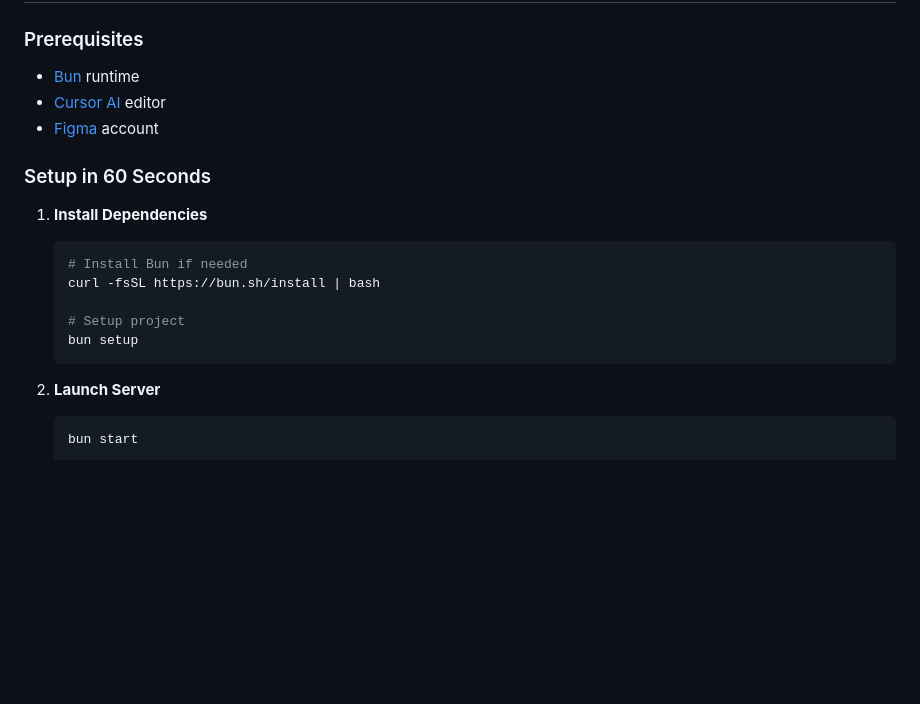
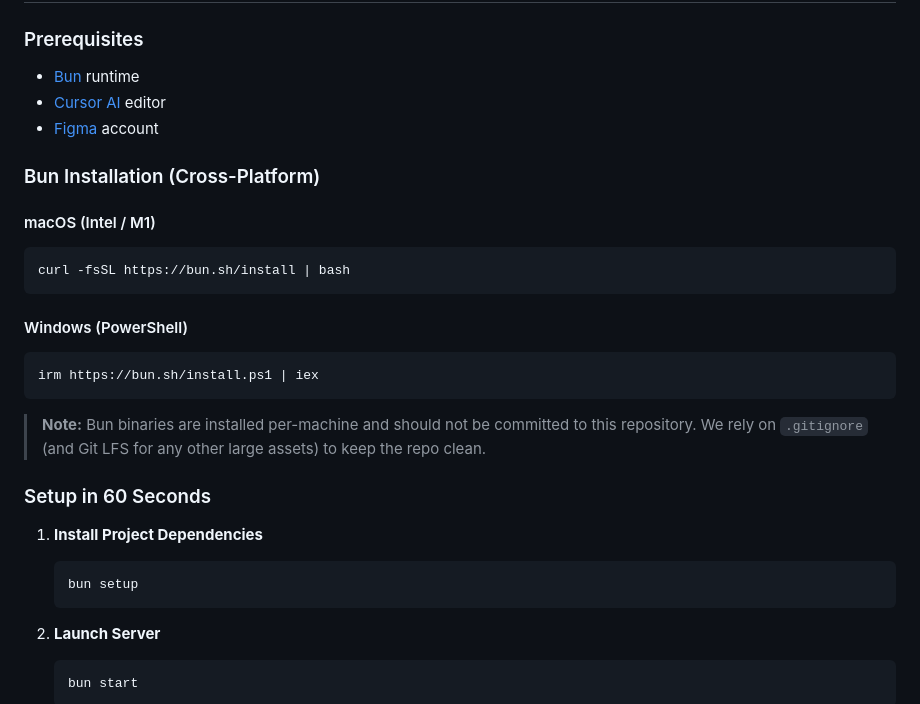
Before and after one commit to eddygk/figma-cursor-mcp, a Markdown page: readme.md, the part around the change. GitHub-like rendering; blank space fills up the shorter version.

Commit message:
docs: add cross-platform Bun installation instructions to readme

````diff
--- a/readme.md
+++ b/readme.md
@@ -30,17 +30,26 @@ Unlock the power of **AI-driven design** with a seamless bridge between Cursor A
 - [Cursor AI](https://cursor.sh/) editor
 - [Figma](https://www.figma.com/) account
 
+### Bun Installation (Cross-Platform)
+
+#### macOS (Intel / M1)
+```bash
+curl -fsSL https://bun.sh/install | bash
+```
+
+#### Windows (PowerShell)
+```powershell
+irm https://bun.sh/install.ps1 | iex
+```
+
+> **Note:** Bun binaries are installed per-machine and should not be committed to this repository. We rely on `.gitignore` (and Git LFS for any other large assets) to keep the repo clean.
+
 ### Setup in 60 Seconds
 
-1. **Install Dependencies**
+1. **Install Project Dependencies**
    ```bash
-   # Install Bun if needed
-   curl -fsSL https://bun.sh/install | bash
-
-   # Setup project
    bun setup
    ```
-
 2. **Launch Server**
    ```bash
    bun start
````
